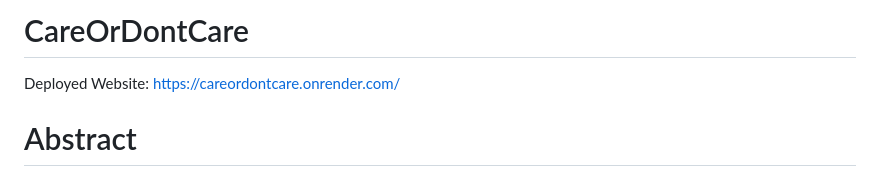
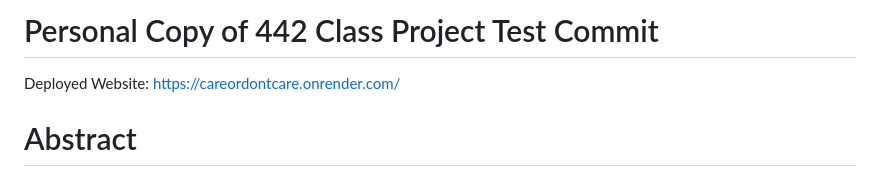
Before and after one commit to nickerson-b/CDC_personal, a Markdown page: README.md, the part around the change. Rendered like a GitHub page.

Commit message:
Test for personal use

```diff
--- a/README.md
+++ b/README.md
@@ -1,4 +1,4 @@
-# CareOrDontCare
+# Personal Copy of 442 Class Project Test Commit
 
 Deployed Website: https://careordontcare.onrender.com/
 
```
